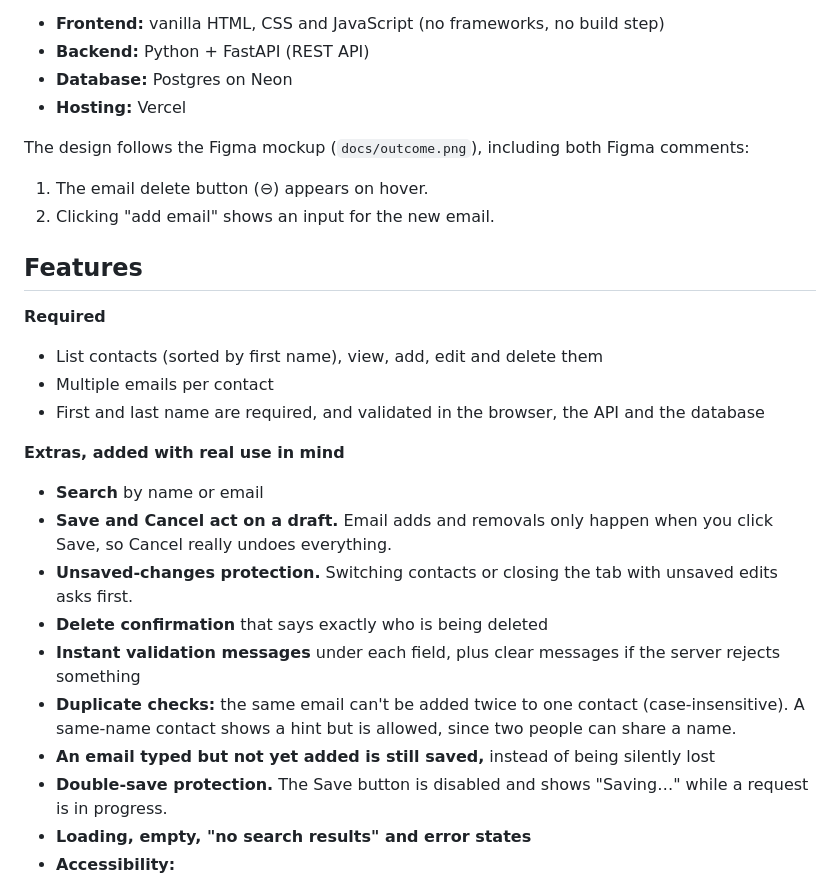
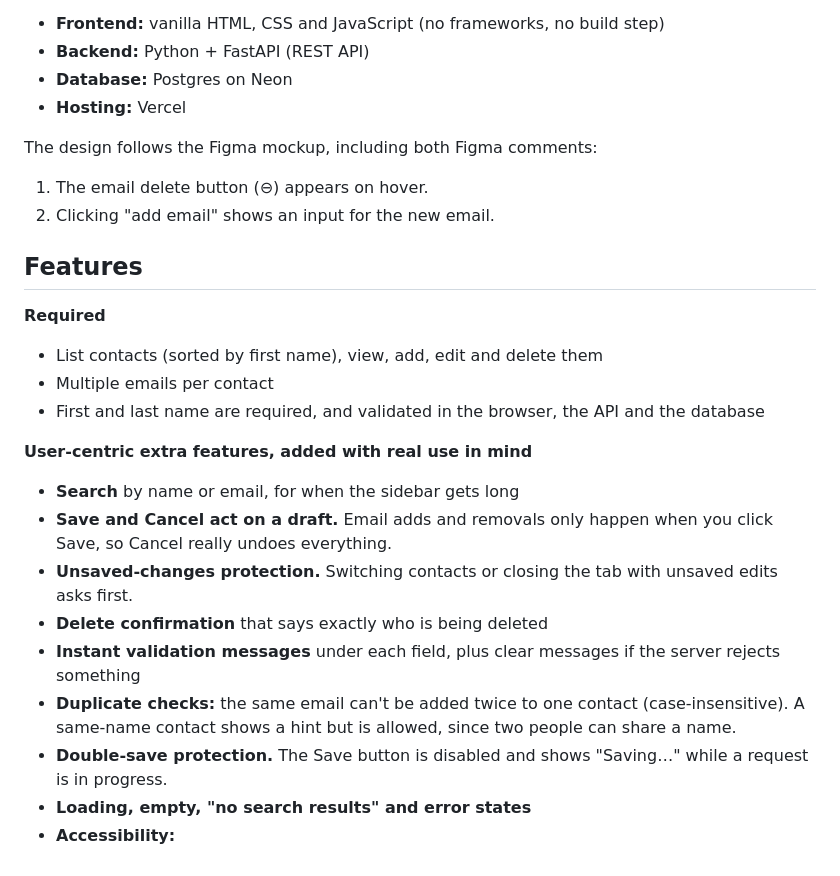
Before and after one commit to aidanpatrickkane/AVB-Contact-Book, a Markdown page: README.md, the part around one of its changes. Rendered like a GitHub page.

```diff
--- a/README.md
+++ b/README.md
@@ -7,7 +7,7 @@ A contact manager where you can list, view, add, edit, search and delete contact
 - **Database:** Postgres on Neon
 - **Hosting:** Vercel
 
-The design follows the Figma mockup (`docs/outcome.png`), including both Figma comments:
+The design follows the Figma mockup, including both Figma comments:
 1. The email delete button (⊖) appears on hover.
 2. Clicking "add email" shows an input for the new email.
 
@@ -18,14 +18,13 @@ The design follows the Figma mockup (`docs/outcome.png`), including both Figma c
 - Multiple emails per contact
 - First and last name are required, and validated in the browser, the API and the database
 
-**Extras, added with real use in mind**
-- **Search** by name or email
+**User-centric extra features, added with real use in mind**
+- **Search** by name or email, for when the sidebar gets long
 - **Save and Cancel act on a draft.** Email adds and removals only happen when you click Save, so Cancel really undoes everything.
 - **Unsaved-changes protection.** Switching contacts or closing the tab with unsaved edits asks first.
 - **Delete confirmation** that says exactly who is being deleted
 - **Instant validation messages** under each field, plus clear messages if the server rejects something
 - **Duplicate checks:** the same email can't be added twice to one contact (case-insensitive). A same-name contact shows a hint but is allowed, since two people can share a name.
-- **An email typed but not yet added is still saved,** instead of being silently lost
 - **Double-save protection.** The Save button is disabled and shows "Saving…" while a request is in progress.
 - **Loading, empty, "no search results" and error states**
 - **Accessibility:**
```
Also changed, not shown: other parts of README.md (+6 -29 lines), what-is-this.md (deleted, +0 -7 lines).
